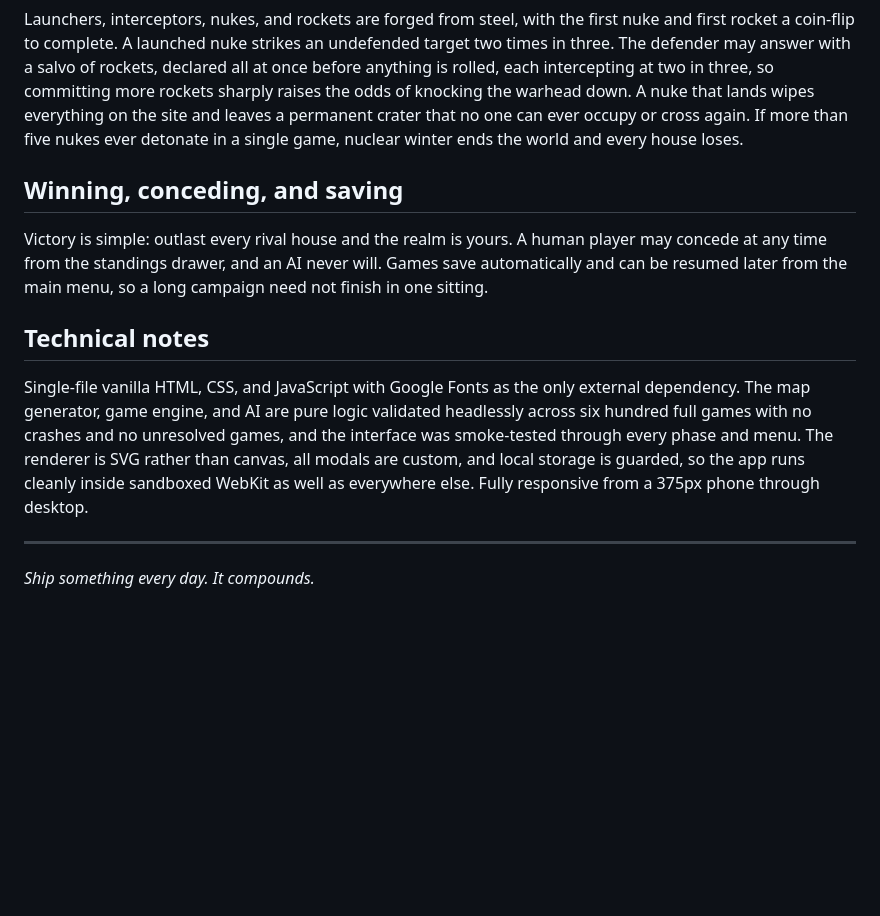
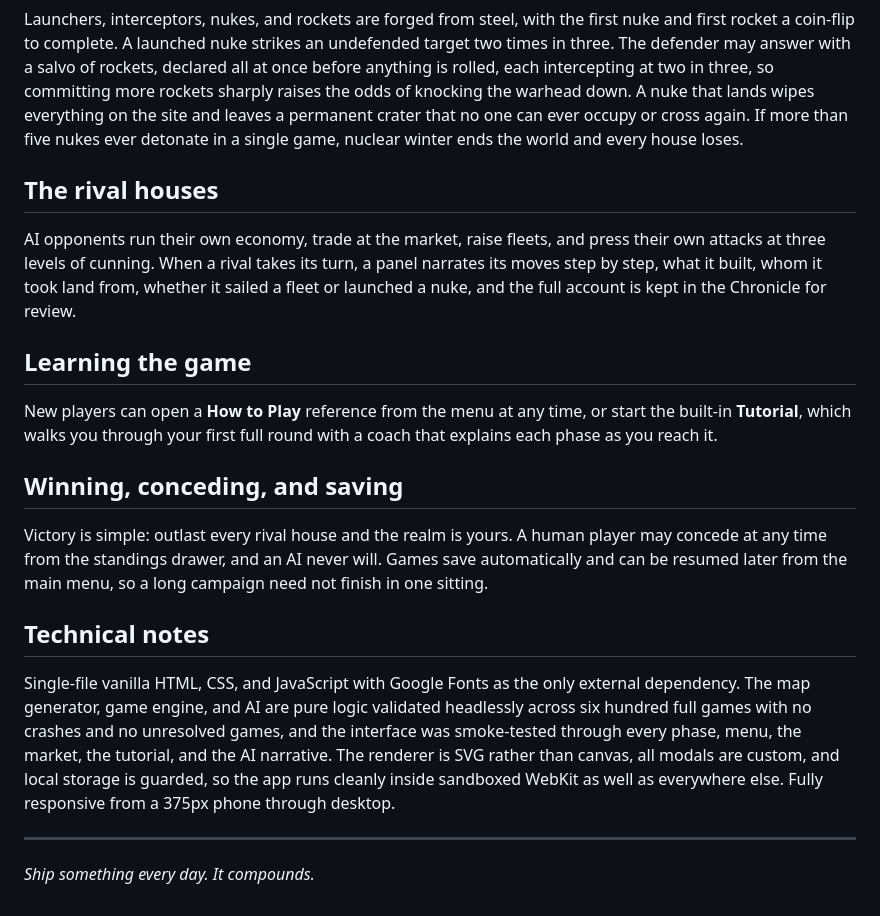
Before and after one commit to augustineiacopelli/appaday-075-fiefdom, a Markdown page: README.md, the part around one of its changes. Drawn GitHub-style; blank space fills up the shorter version.

```diff
--- a/README.md
+++ b/README.md
@@ -25,13 +29,21 @@ Ships are a pooled fleet you build for steel while you hold at least one coastal
 
 Launchers, interceptors, nukes, and rockets are forged from steel, with the first nuke and first rocket a coin-flip to complete. A launched nuke strikes an undefended target two times in three. The defender may answer with a salvo of rockets, declared all at once before anything is rolled, each intercepting at two in three, so committing more rockets sharply raises the odds of knocking the warhead down. A nuke that lands wipes everything on the site and leaves a permanent crater that no one can ever occupy or cross again. If more than five nukes ever detonate in a single game, nuclear winter ends the world and every house loses.
 
+## The rival houses
+
+AI opponents run their own economy, trade at the market, raise fleets, and press their own attacks at three levels of cunning. When a rival takes its turn, a panel narrates its moves step by step, what it built, whom it took land from, whether it sailed a fleet or launched a nuke, and the full account is kept in the Chronicle for review.
+
+## Learning the game
+
+New players can open a **How to Play** reference from the menu at any time, or start the built-in **Tutorial**, which walks you through your first full round with a coach that explains each phase as you reach it.
+
 ## Winning, conceding, and saving
 
 Victory is simple: outlast every rival house and the realm is yours. A human player may concede at any time from the standings drawer, and an AI never will. Games save automatically and can be resumed later from the main menu, so a long campaign need not finish in one sitting.
 
 ## Technical notes
 
-Single-file vanilla HTML, CSS, and JavaScript with Google Fonts as the only external dependency. The map generator, game engine, and AI are pure logic validated headlessly across six hundred full games with no crashes and no unresolved games, and the interface was smoke-tested through every phase and menu. The renderer is SVG rather than canvas, all modals are custom, and local storage is guarded, so the app runs cleanly inside sandboxed WebKit as well as everywhere else. Fully responsive from a 375px phone through desktop.
+Single-file vanilla HTML, CSS, and JavaScript with Google Fonts as the only external dependency. The map generator, game engine, and AI are pure logic validated headlessly across six hundred full games with no crashes and no unresolved games, and the interface was smoke-tested through every phase, menu, the market, the tutorial, and the AI narrative. The renderer is SVG rather than canvas, all modals are custom, and local storage is guarded, so the app runs cleanly inside sandboxed WebKit as well as everywhere else. Fully responsive from a 375px phone through desktop.
 
 ---
 
```
Also changed, not shown: other parts of README.md (+6 -2 lines).
